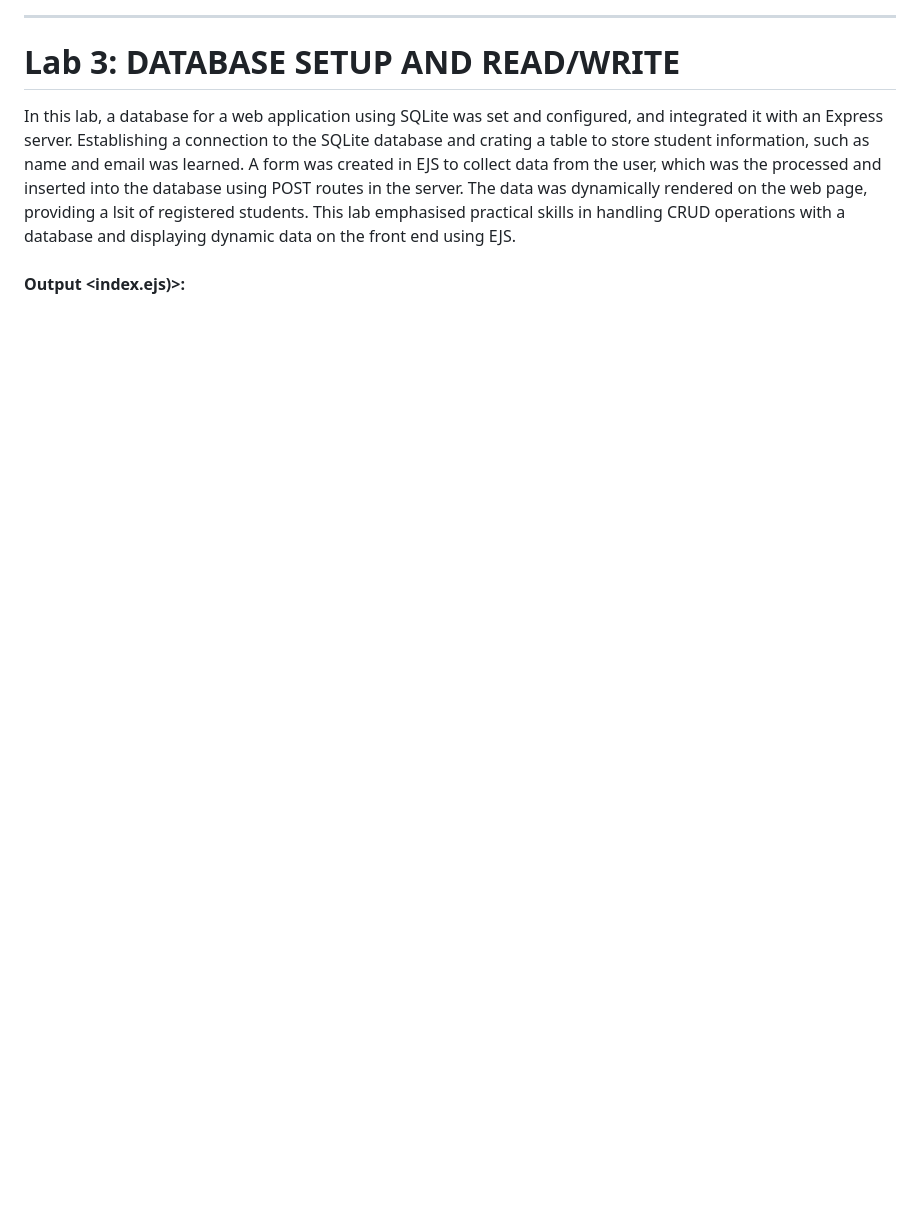
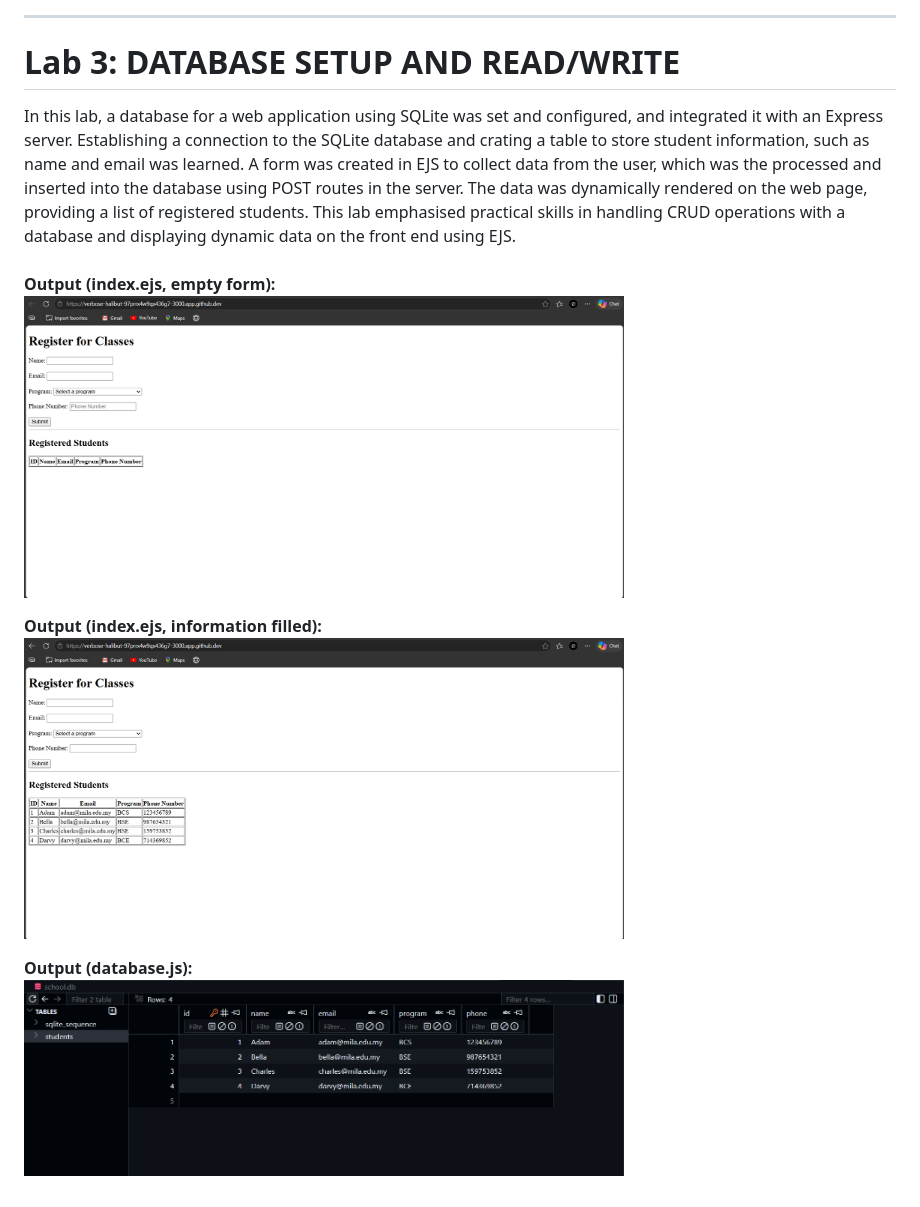
Before and after one commit to LucienXuan/ssp, a Markdown page: README.md, the part around the change. Drawn GitHub-style; pictures changed too: images/Lab3-1.png (added), images/Lab3-2.png (added), images/Lab3-3.png (added); blank space fills up the shorter version.

```diff
--- a/README.md
+++ b/README.md
@@ -32,6 +32,13 @@ In this lab, the View and Controller components of the MVC architecture were imp
 <hr>
 
 <h1>Lab 3: DATABASE SETUP AND READ/WRITE </h1>
-In this lab, a database for a web application using SQLite was set and configured, and integrated it with an Express server. Establishing a connection to the SQLite database and crating a table to store student information, such as name and email was learned. A form was created in EJS to collect data from the user, which was the processed and inserted into the database using POST routes in the server. The data was dynamically rendered on the web page, providing a lsit of registered students. This lab emphasised practical skills in handling CRUD operations with a database and displaying dynamic data on the front end using EJS. <br><br>
+In this lab, a database for a web application using SQLite was set and configured, and integrated it with an Express server. Establishing a connection to the SQLite database and crating a table to store student information, such as name and email was learned. A form was created in EJS to collect data from the user, which was the processed and inserted into the database using POST routes in the server. The data was dynamically rendered on the web page, providing a list of registered students. This lab emphasised practical skills in handling CRUD operations with a database and displaying dynamic data on the front end using EJS. <br><br>
 
-<b>Output <index.ejs)>: </b><br>
+<b>Output (index.ejs, empty form): </b><br>
+<img src="images/Lab3-1.png" alt="index.ejs1" width="600">
+
+<b>Output (index.ejs, information filled): </b><br>
+<img src="images/Lab3-2.png" alt="index.ejs" width="600">
+
+<b>Output (database.js): </b><br>
+<img src="images/Lab3-3.png" alt="index.ejs" width="600">
```
Also changed, not shown: 4 other files.
